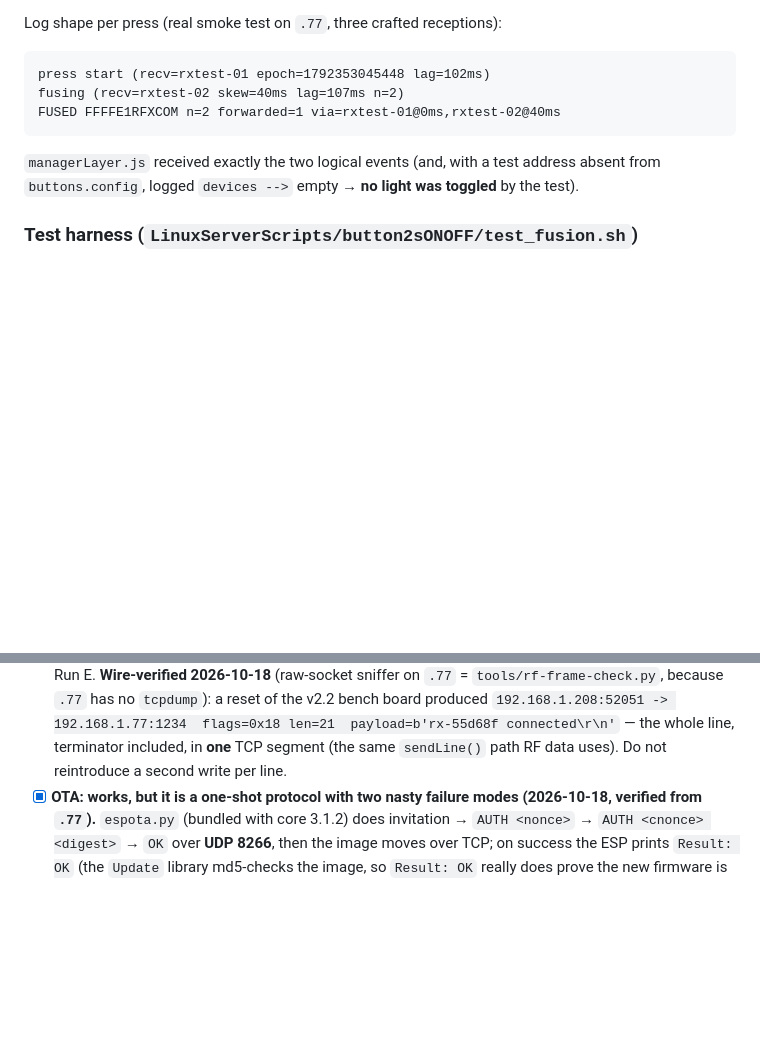
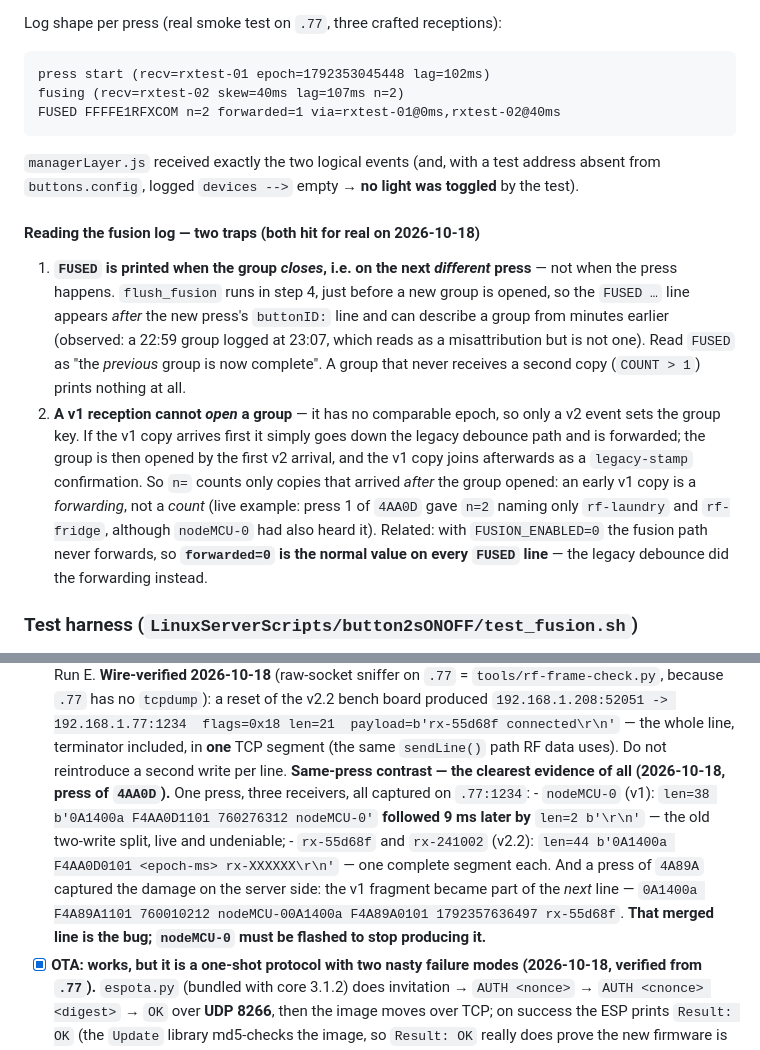
Before and after one commit to mpalitto/Domotica, a Markdown page: DOCs/RF-EVENT-FUSION.md, 2 parts joined by grey strips. Drawn GitHub-style; blank space fills up the shorter version.

Commit message:
docs(rf-fusion): same-press wire evidence + two fusion-log reading traps
- Captured all three receivers on the same 4AA0D press: nodeMCU-0 (v1) split
  into len=38 + a separate len=2 '\r\n' (the old bug, live), while rx-55d68f and
  rx-241002 (v2.2) each sent one complete len=44 segment. A 4A89A press shows the
  resulting merged line on the server side.
- Documented two traps that mislead when reading the log:
  1. FUSED is printed when the group CLOSES (on the next different press), so it
     can describe a group from minutes earlier - not a misattribution.
  2. A v1 reception cannot OPEN a group (no comparable epoch), so an early v1
     copy is a forwarding, not a count; and forwarded=0 is normal with
     FUSION_ENABLED=0 (the legacy debounce did the forwarding).

```diff
--- a/DOCs/RF-EVENT-FUSION.md
+++ b/DOCs/RF-EVENT-FUSION.md
@@ -225,6 +225,22 @@ FUSED FFFFE1RFXCOM n=2 forwarded=1 via=rxtest-01@0ms,rxtest-02@40ms
 `managerLayer.js` received exactly the two logical events (and, with a test address absent from
 `buttons.config`, logged `devices -->` empty → **no light was toggled** by the test).
 
+#### Reading the fusion log — two traps (both hit for real on 2026-10-18)
+1. **`FUSED` is printed when the group *closes*, i.e. on the next *different* press** — not when
+   the press happens. `flush_fusion` runs in step 4, just before a new group is opened, so the
+   `FUSED …` line appears *after* the new press's `buttonID:` line and can describe a group from
+   minutes earlier (observed: a 22:59 group logged at 23:07, which reads as a misattribution but
+   is not one). Read `FUSED` as "the *previous* group is now complete". A group that never
+   receives a second copy (`COUNT > 1`) prints nothing at all.
+2. **A v1 reception cannot *open* a group** — it has no comparable epoch, so only a v2 event sets
+   the group key. If the v1 copy arrives first it simply goes down the legacy debounce path and is
+   forwarded; the group is then opened by the first v2 arrival, and the v1 copy joins afterwards
+   as a `legacy-stamp` confirmation. So `n=` counts only copies that arrived *after* the group
+   opened: an early v1 copy is a *forwarding*, not a *count* (live example: press 1 of `4AA0D` gave
+   `n=2` naming only `rf-laundry` and `rf-fridge`, although `nodeMCU-0` had also heard it).
+   Related: with `FUSION_ENABLED=0` the fusion path never forwards, so **`forwarded=0` is the
+   normal value on every `FUSED` line** — the legacy debounce did the forwarding instead.
+
 ### Test harness (`LinuxServerScripts/button2sONOFF/test_fusion.sh`)
 `bash test_fusion.sh` — sources the real script with a stubbed clock and fixture receivers, no
 `.77`, no socat, no radios. Covers: mixed v1+v2 fusion (4 receptions → 1 forward + a `FUSED`
@@ -360,6 +376,16 @@ conclude the RXB6 is worse until (2) runs; a superhet RXB6 should out-hear the c
       `192.168.1.208:52051 -> 192.168.1.77:1234  flags=0x18 len=21  payload=b'rx-55d68f connected\r\n'`
       — the whole line, terminator included, in **one** TCP segment (the same `sendLine()` path
       RF data uses). Do not reintroduce a second write per line.
+      **Same-press contrast — the clearest evidence of all (2026-10-18, press of `4AA0D`).**
+      One press, three receivers, all captured on `.77:1234`:
+      - `nodeMCU-0` (v1): `len=38 b'0A1400a F4AA0D1101 760276312 nodeMCU-0'` **followed 9 ms later
+        by** `len=2 b'\r\n'` — the old two-write split, live and undeniable;
+      - `rx-55d68f` and `rx-241002` (v2.2): `len=44 b'0A1400a F4AA0D0101 <epoch-ms> rx-XXXXXX\r\n'`
+        — one complete segment each.
+      And a press of `4A89A` captured the damage on the server side: the v1 fragment became part of
+      the *next* line —
+      `0A1400a F4A89A1101 760010212 nodeMCU-00A1400a F4A89A0101 1792357636497 rx-55d68f`.
+      **That merged line is the bug; `nodeMCU-0` must be flashed to stop producing it.**
 - [x] **OTA: works, but it is a one-shot protocol with two nasty failure modes (2026-10-18,
       verified from `.77`).** `espota.py` (bundled with core 3.1.2) does
       invitation → `AUTH <nonce>` → `AUTH <cnonce> <digest>` → `OK` over **UDP 8266**, then the
```
